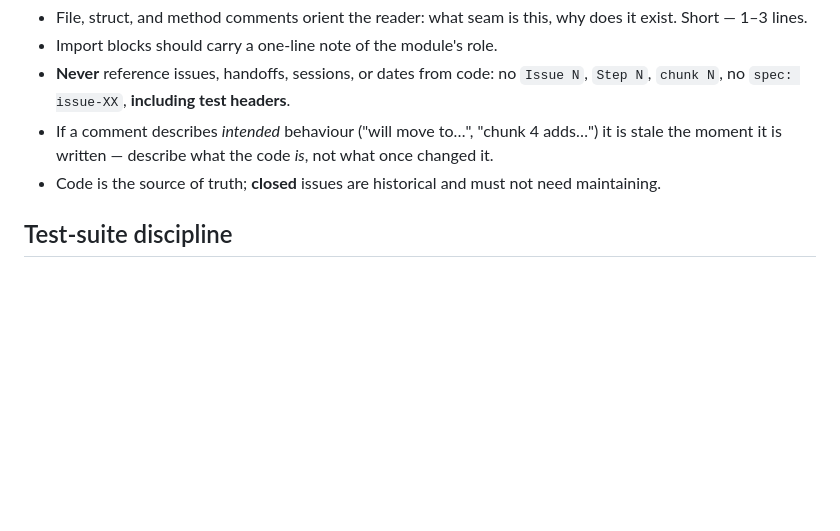
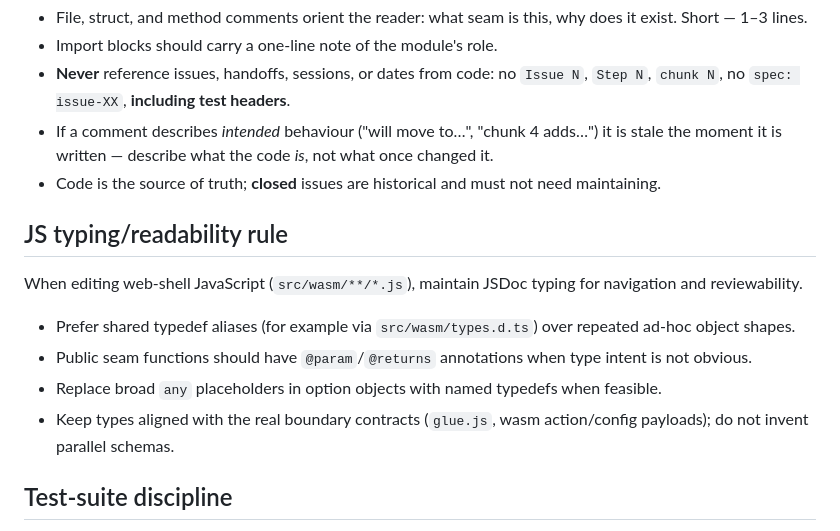
Before and after one commit to mwigzell/sudoku-zig, a Markdown page: AGENTS.md, the part around the change. Drawn GitHub-style; blank space fills up the shorter version.

Commit message:
docs(rules): require js typedefs for wasm readability
Co-authored-by: Cursor <cursoragent@cursor.com>

```diff
--- a/AGENTS.md
+++ b/AGENTS.md
@@ -103,6 +103,15 @@ Comments are **signposts, not citations**.
 - If a comment describes *intended* behaviour ("will move to…", "chunk 4 adds…") it is stale the moment it is written — describe what the code *is*, not what once changed it.
 - Code is the source of truth; **closed** issues are historical and must not need maintaining.
 
+## JS typing/readability rule
+
+When editing web-shell JavaScript (`src/wasm/**/*.js`), maintain JSDoc typing for navigation and reviewability.
+
+- Prefer shared typedef aliases (for example via `src/wasm/types.d.ts`) over repeated ad-hoc object shapes.
+- Public seam functions should have `@param`/`@returns` annotations when type intent is not obvious.
+- Replace broad `any` placeholders in option objects with named typedefs when feasible.
+- Keep types aligned with the real boundary contracts (`glue.js`, wasm action/config payloads); do not invent parallel schemas.
+
 ## Test-suite discipline
 
 Test discovery uses **`src/main.zig`** as the entry point (there is no `src/root.zig` — it was removed in commit 02f55d8). Zig's test runner follows the **transitive import graph**: every `test {}` block in any module reachable from `main.zig`'s imports is discovered and linked — no manual tuple or central registration file is needed.
```
Also changed, not shown: CONTEXT.md (+8 -0 lines).
